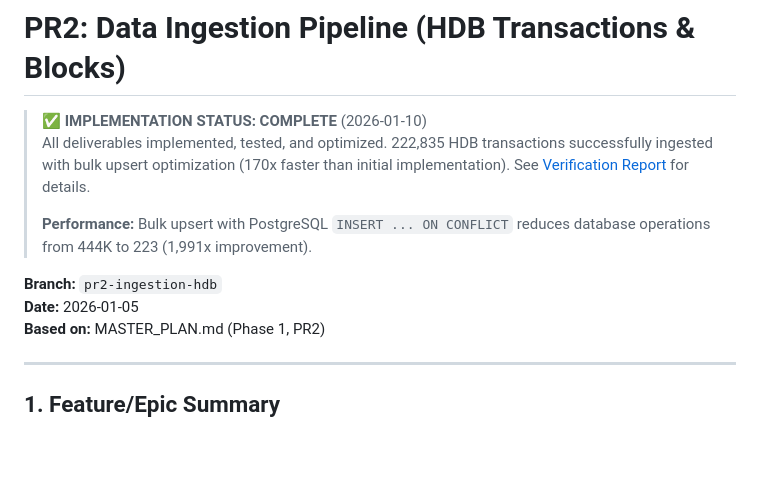
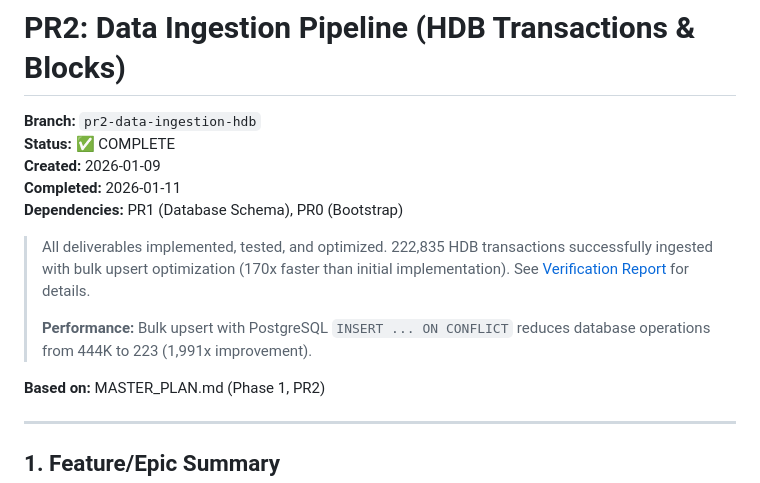
Before and after one commit to jefflyt/ResaleLens_SG-V1, a Markdown page: docs/plans/PR2_DATA_INGESTION_HDB.md, the part around the change. Rendered like a GitHub page; blank space fills up the shorter version.

```diff
--- a/docs/plans/PR2_DATA_INGESTION_HDB.md
+++ b/docs/plans/PR2_DATA_INGESTION_HDB.md
@@ -1,12 +1,14 @@
 # PR2: Data Ingestion Pipeline (HDB Transactions & Blocks)
 
-> **✅ IMPLEMENTATION STATUS: COMPLETE** (2026-01-10)
+**Branch:** `pr2-data-ingestion-hdb`
+**Status:** ✅ COMPLETE
+**Created:** 2026-01-09
+**Completed:** 2026-01-11
+**Dependencies:** PR1 (Database Schema), PR0 (Bootstrap)
 > All deliverables implemented, tested, and optimized. 222,835 HDB transactions successfully ingested with bulk upsert optimization (170x faster than initial implementation). See [Verification Report](file:///Users/jefflee/.gemini/antigravity/brain/98f7bb22-b5b2-4a13-8154-dd6a3869e5fe/pr1.2_pr2_verification.md) for details.
 >
 > **Performance:** Bulk upsert with PostgreSQL `INSERT ... ON CONFLICT` reduces database operations from 444K to 223 (1,991x improvement).
 
-**Branch:** `pr2-ingestion-hdb`
-**Date:** 2026-01-05
 **Based on:** MASTER_PLAN.md (Phase 1, PR2)
 
 ---
```
Also changed, not shown: docs/plans/PR1_DATABASE_SCHEMA.md (+4 -2 lines), docs/plans/PR3_DATA_INGESTION_POIS_MRT.md (+5 -1 lines).
